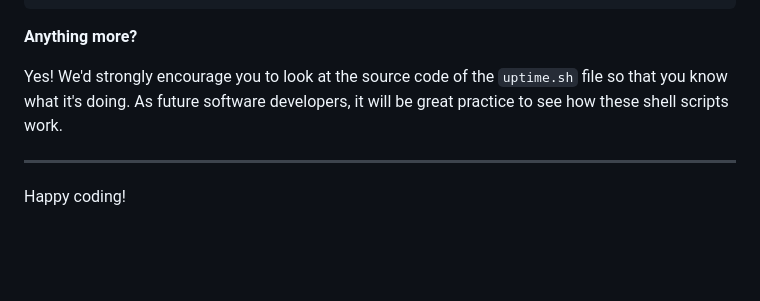
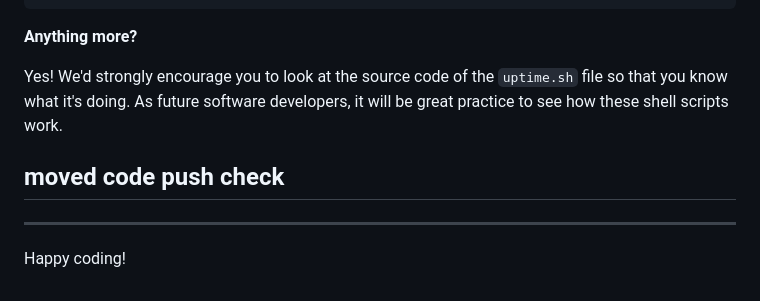
Before and after one commit to Indk0/Love-Running-walkthrough-project, a Markdown page: README.md, the part around the change. Rendered like a GitHub page; blank space fills up the shorter version.

```diff
--- a/README.md
+++ b/README.md
@@ -126,6 +126,7 @@ rm .vscode/uptime.sh
 
 Yes! We'd strongly encourage you to look at the source code of the `uptime.sh` file so that you know what it's doing. As future software developers, it will be great practice to see how these shell scripts work.
 
+## moved code push check
 ---
 
 Happy coding!
```
